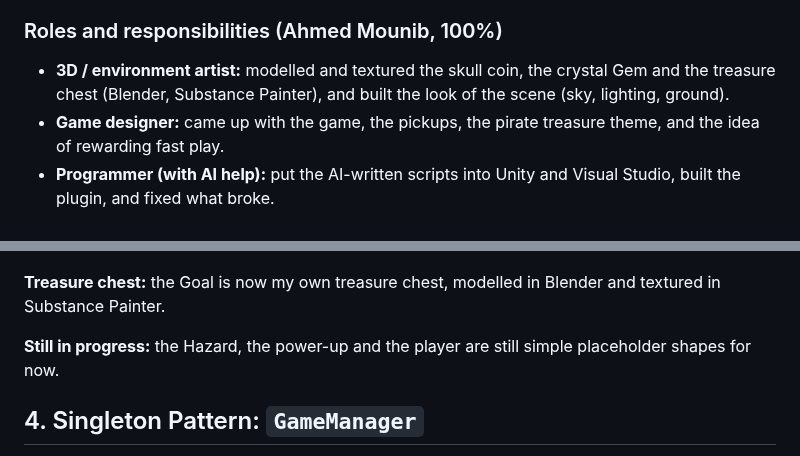
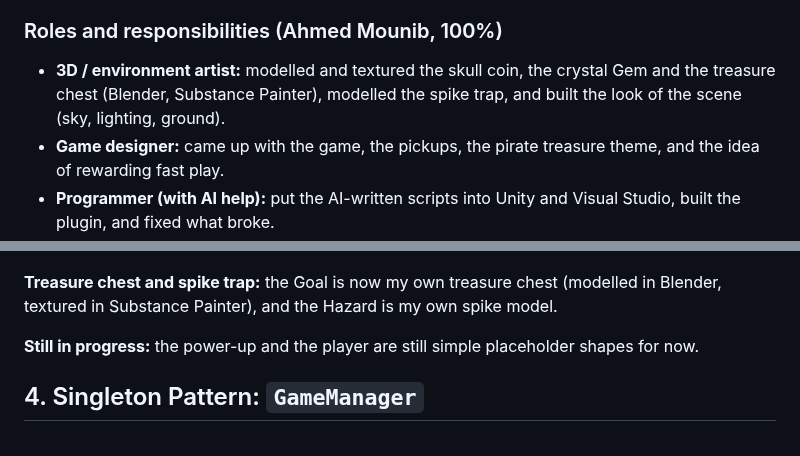
Before and after one commit to AhmedThaGreat/INFR-3110, a Markdown page: README.md, 2 parts joined by grey strips. Drawn GitHub-style.

```diff
--- a/README.md
+++ b/README.md
@@ -23,7 +23,7 @@ I am working alone. I am a 3D environment artist taking this course as a graduat
 
 ### Roles and responsibilities (Ahmed Mounib, 100%)
 
-- **3D / environment artist:** modelled and textured the skull coin, the crystal Gem and the treasure chest (Blender, Substance Painter), and built the look of the scene (sky, lighting, ground).
+- **3D / environment artist:** modelled and textured the skull coin, the crystal Gem and the treasure chest (Blender, Substance Painter), modelled the spike trap, and built the look of the scene (sky, lighting, ground).
 - **Game designer:** came up with the game, the pickups, the pirate treasure theme, and the idea of rewarding fast play.
 - **Programmer (with AI help):** put the AI-written scripts into Unity and Visual Studio, built the plugin, and fixed what broke.
 - **Tester:** played and tested every feature, and reported errors and results back (for example, the "You Win!" message appearing twice, and the Hazard not sending the player back).
@@ -104,9 +104,9 @@ I am an environment artist, so I wanted the scene to look like a real game, not
 
 ![Crystal gem model](docs/images/gem-blender.png)
 
-**Treasure chest:** the Goal is now my own treasure chest, modelled in Blender and textured in Substance Painter.
+**Treasure chest and spike trap:** the Goal is now my own treasure chest (modelled in Blender, textured in Substance Painter), and the Hazard is my own spike model.
 
-**Still in progress:** the Hazard, the power-up and the player are still simple placeholder shapes for now.
+**Still in progress:** the power-up and the player are still simple placeholder shapes for now.
 
 ## 4. Singleton Pattern: `GameManager`
 
```
Also changed, not shown: other parts of README.md (+5 -4 lines), docs/images/scene-annotated.png, 3 other files.
